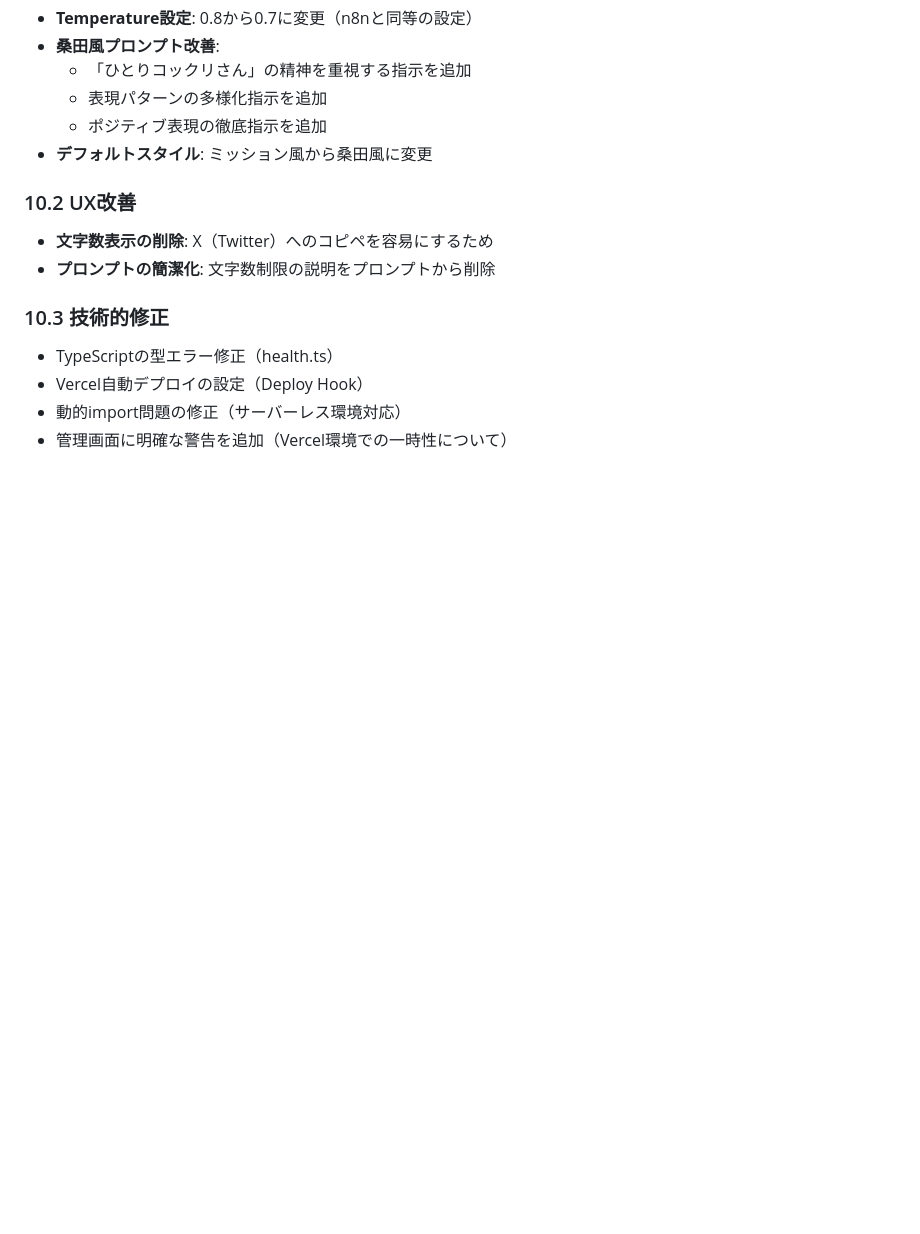
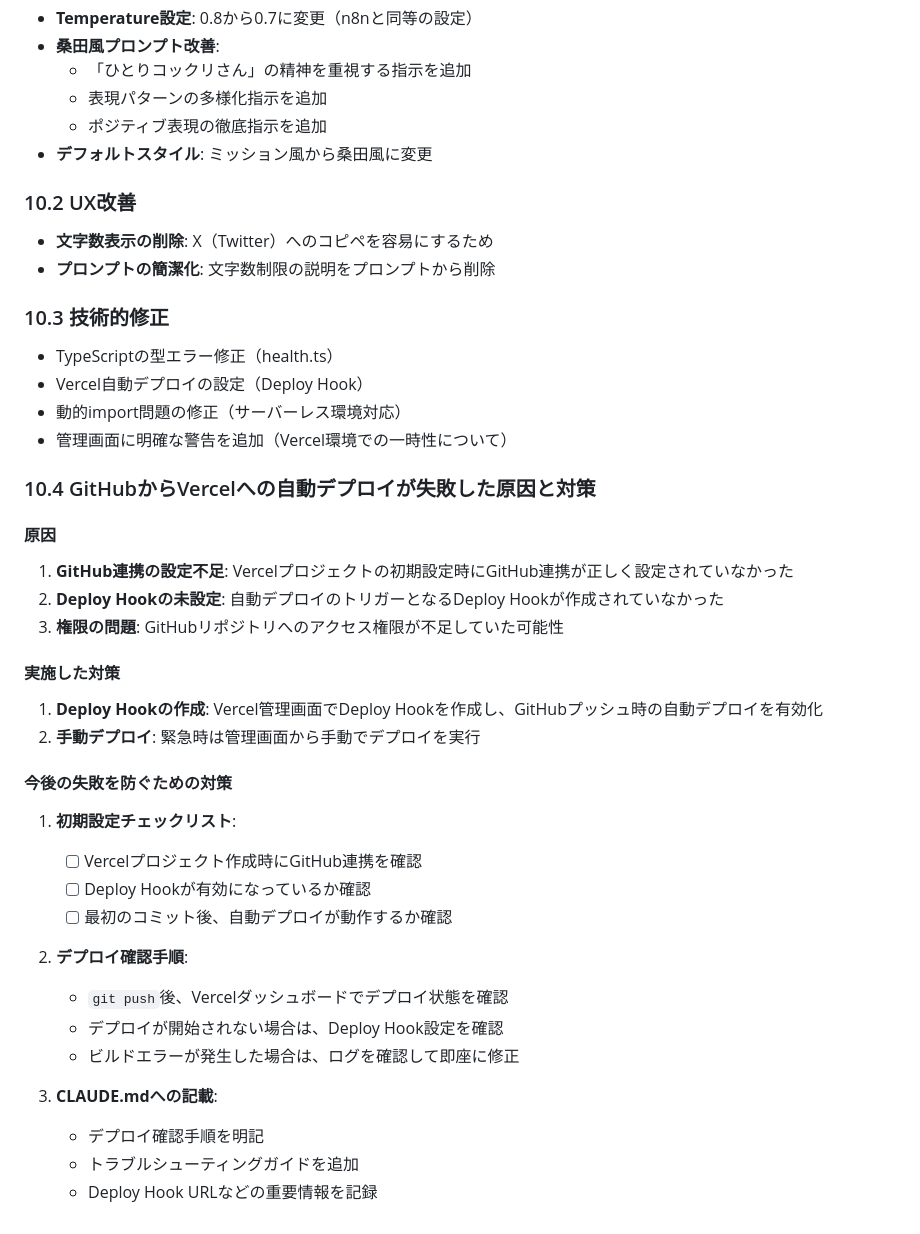
Before and after one commit to ken787-10/ai-social-media-tool, a Markdown page: REQUIREMENTS.md, the part around the change. Drawn GitHub-style; blank space fills up the shorter version.

```diff
--- a/REQUIREMENTS.md
+++ b/REQUIREMENTS.md
@@ -146,3 +146,30 @@ LINEユーザーが送信したメッセージ（画像またはテキスト）
 - Vercel自動デプロイの設定（Deploy Hook）
 - 動的import問題の修正（サーバーレス環境対応）
 - 管理画面に明確な警告を追加（Vercel環境での一時性について）
+
+### 10.4 GitHubからVercelへの自動デプロイが失敗した原因と対策
+
+#### 原因
+1. **GitHub連携の設定不足**: Vercelプロジェクトの初期設定時にGitHub連携が正しく設定されていなかった
+2. **Deploy Hookの未設定**: 自動デプロイのトリガーとなるDeploy Hookが作成されていなかった
+3. **権限の問題**: GitHubリポジトリへのアクセス権限が不足していた可能性
+
+#### 実施した対策
+1. **Deploy Hookの作成**: Vercel管理画面でDeploy Hookを作成し、GitHubプッシュ時の自動デプロイを有効化
+2. **手動デプロイ**: 緊急時は管理画面から手動でデプロイを実行
+
+#### 今後の失敗を防ぐための対策
+1. **初期設定チェックリスト**:
+   - [ ] Vercelプロジェクト作成時にGitHub連携を確認
+   - [ ] Deploy Hookが有効になっているか確認
+   - [ ] 最初のコミット後、自動デプロイが動作するか確認
+
+2. **デプロイ確認手順**:
+   - `git push`後、Vercelダッシュボードでデプロイ状態を確認
+   - デプロイが開始されない場合は、Deploy Hook設定を確認
+   - ビルドエラーが発生した場合は、ログを確認して即座に修正
+
+3. **CLAUDE.mdへの記載**:
+   - デプロイ確認手順を明記
+   - トラブルシューティングガイドを追加
+   - Deploy Hook URLなどの重要情報を記録
```
Also changed, not shown: CLAUDE.md (added, +92 -0 lines).
